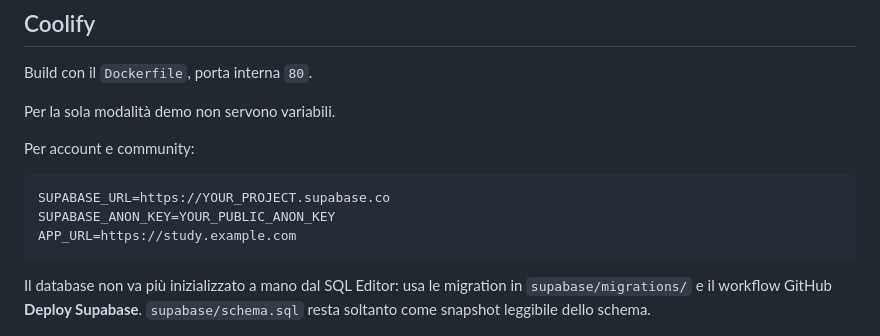
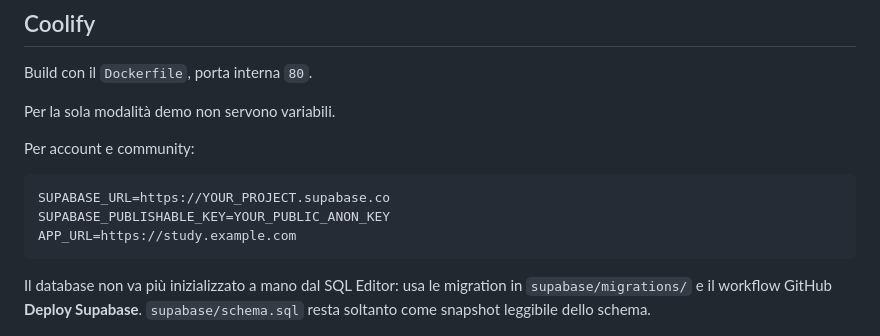
Before and after one commit to andreadada-dev/studylibrary, a Markdown page: README.md, the part around the change. Rendered like a GitHub page.

Commit message:
docs: align Coolify env with Supabase publishable key

````diff
--- a/README.md
+++ b/README.md
@@ -73,7 +73,7 @@ Per account e community:
 
 ```text
 SUPABASE_URL=https://YOUR_PROJECT.supabase.co
-SUPABASE_ANON_KEY=YOUR_PUBLIC_ANON_KEY
+SUPABASE_PUBLISHABLE_KEY=YOUR_PUBLIC_ANON_KEY
 APP_URL=https://study.example.com
 ```
 
````
